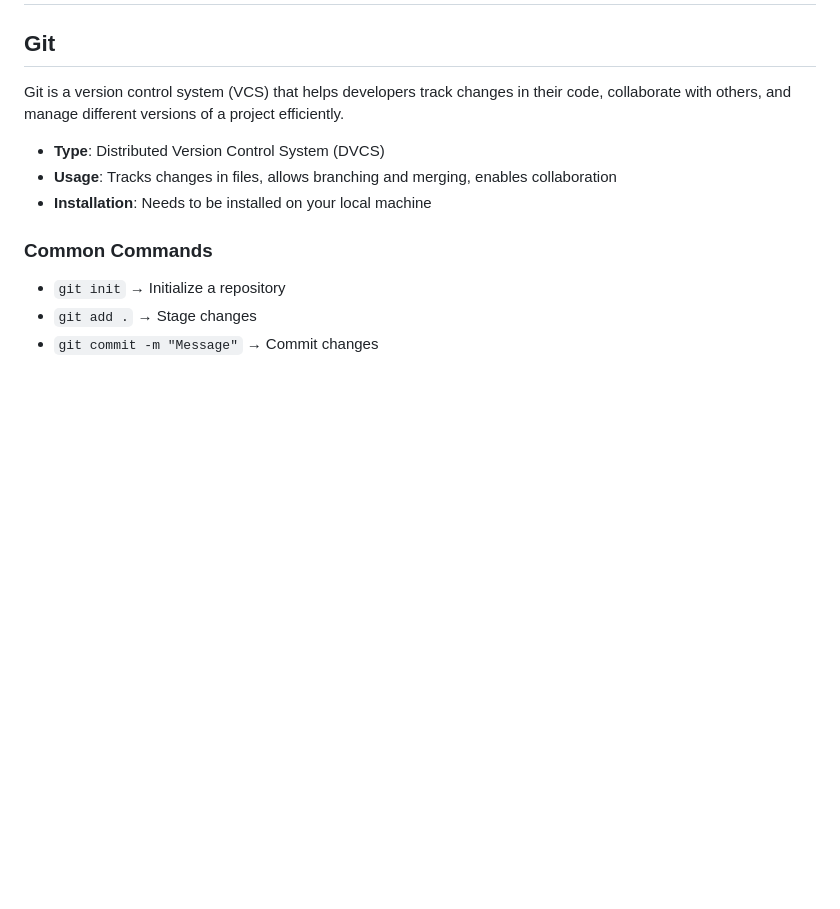
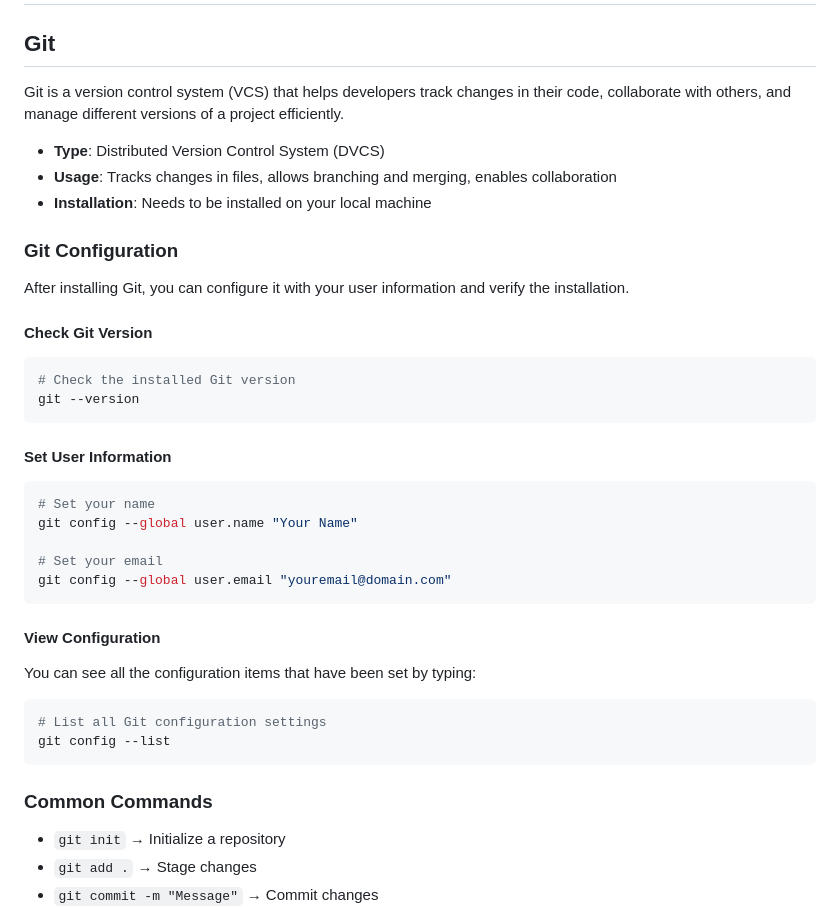
Before and after one commit to Jatin2804/Demo-Repository, a Markdown page: README.md, the part around one of its changes. Drawn GitHub-style; blank space fills up the shorter version.

````diff
--- a/README.md
+++ b/README.md
@@ -11,6 +11,36 @@ Git is a version control system (VCS) that helps developers track changes in the
 - **Type**: Distributed Version Control System (DVCS)
 - **Usage**: Tracks changes in files, allows branching and merging, enables collaboration
 - **Installation**: Needs to be installed on your local machine
+
+### Git Configuration
+
+After installing Git, you can configure it with your user information and verify the installation.
+
+#### Check Git Version
+
+```bash
+# Check the installed Git version
+git --version
+```
+
+#### Set User Information
+
+```bash
+# Set your name
+git config --global user.name "Your Name"
+
+# Set your email
+git config --global user.email "youremail@domain.com"
+```
+
+#### View Configuration
+
+You can see all the configuration items that have been set by typing:
+
+```bash
+# List all Git configuration settings
+git config --list
+```
 
 ### Common Commands
 - `git init` → Initialize a repository
````
Also changed, not shown: other parts of README.md (+83 -0 lines).
